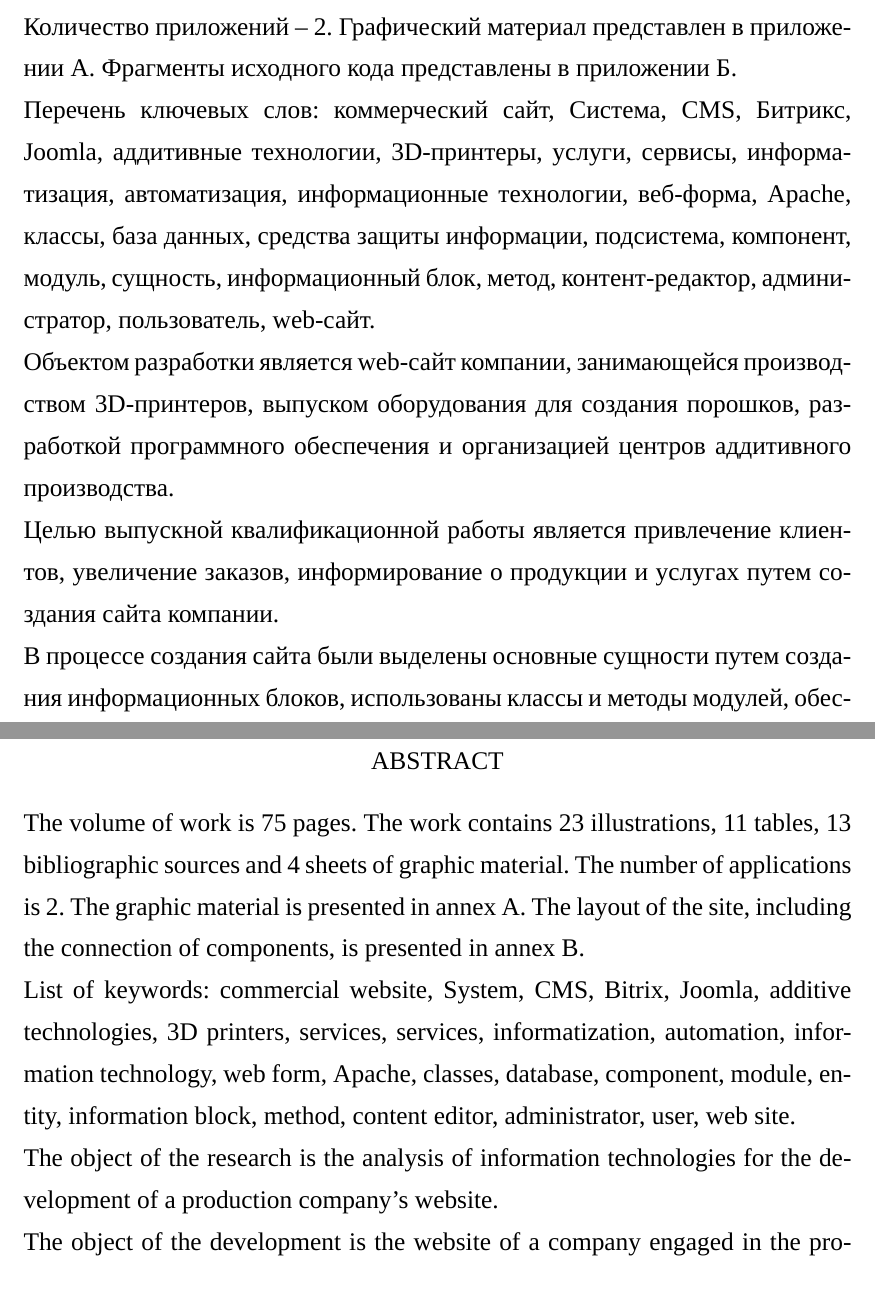
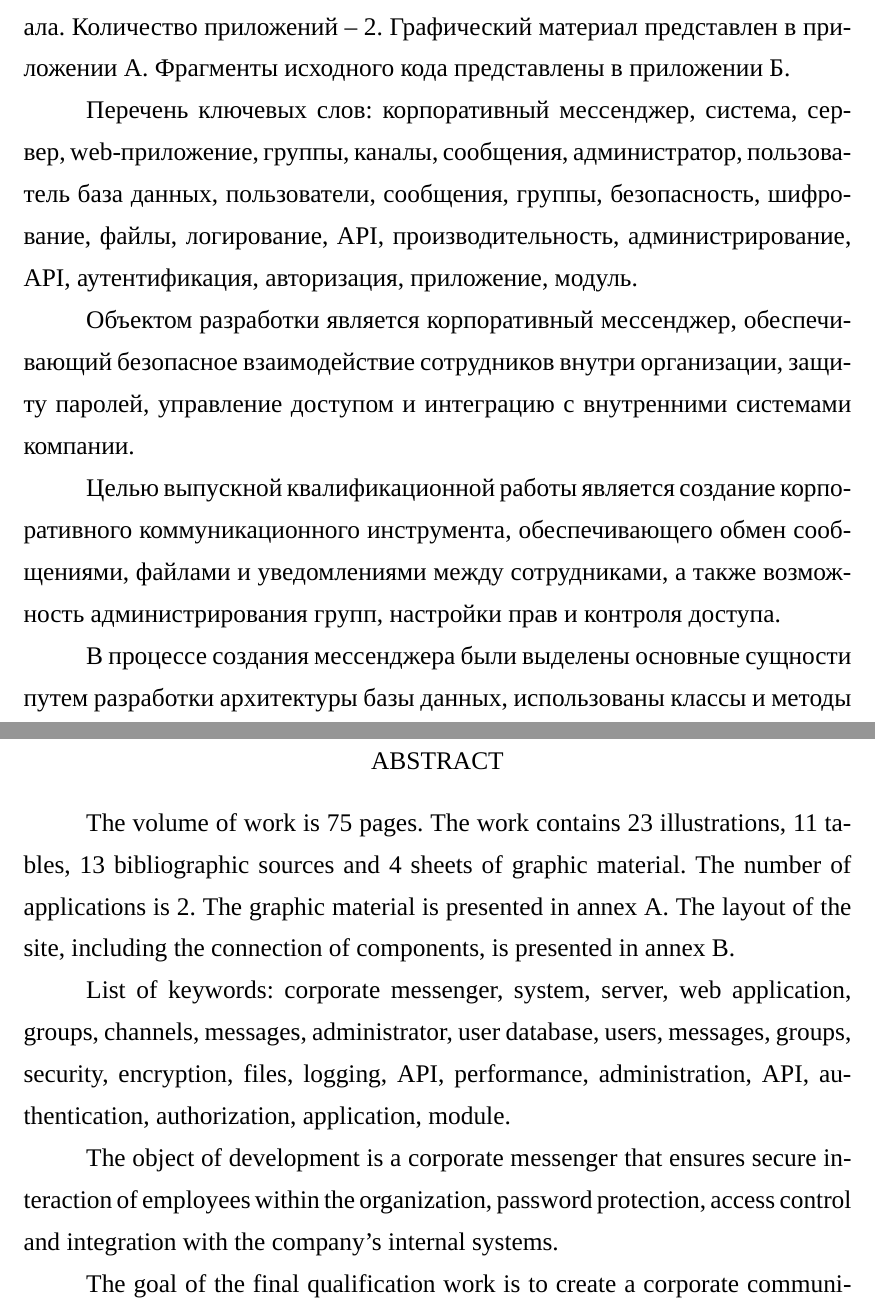
Before and after one commit to Intelligent-95/DOC_diplom, a LaTeX thesis (Diplom/main.tex, which reads Diplom/Реферат.tex): two parts of pages 4 and 5 of 75, joined at a grey line, cut so that both start at the same text. Compiled offline with XeLaTeX; a missing font is replaced by an installed copy or a similar font.

Commit message:
изменил реферат

```diff
--- a/Diplom/Реферат.tex
+++ b/Diplom/Реферат.tex
@@ -1,12 +1,14 @@
 \abstract{РЕФЕРАТ}
+
+\setlength{\parindent}{1.25cm}
 
 Объем работы равен \formbytotal{lastpage}{страниц}{е}{ам}{ам}. Работа содержит \formbytotal{figurecnt}{иллюстраци}{ю}{и}{й}, \formbytotal{tablecnt}{таблиц}{у}{ы}{}, \arabic{bibcount} библиографических источников и \formbytotal{числоПлакатов}{лист}{}{а}{ов} графического материала. Количество приложений – 2. Графический материал представлен в приложении А. Фрагменты исходного кода представлены в приложении Б.
 
-Перечень ключевых слов: коммерческий сайт, Система, CMS, Битрикс, Joomla, аддитивные технологии, 3D-принтеры, услуги, сервисы, информатизация, автоматизация, информационные технологии, веб-форма,  Apache, классы, база данных, средства защиты информации, подсистема, компонент, модуль, сущность, информационный блок, метод, контент-редактор, администратор, пользователь, web-сайт.
+Перечень ключевых слов: корпоративный мессенджер, система, сервер, web-приложение, группы, каналы, сообщения, администратор, пользователь база данных, пользователи, сообщения, группы, безопасность, шифрование, файлы, логирование, API, производительность, администрирование, API, аутентификация, авторизация, приложение, модуль.
 
-Объектом разработки является web-сайт компании,  занимающейся производством 3D-принтеров, выпуском оборудования для создания порошков, разработкой программного обеспечения и организацией центров аддитивного производства.
+Объектом разработки является корпоративный мессенджер, обеспечивающий безопасное взаимодействие сотрудников внутри организации, защиту паролей, управление доступом и интеграцию с внутренними системами компании.
 
-Целью выпускной квалификационной работы является привлечение клиентов, увеличение заказов, информирование о продукции и услугах путем создания сайта компании.
+Целью выпускной квалификационной работы является создание корпоративного коммуникационного инструмента, обеспечивающего обмен сообщениями, файлами и уведомлениями между сотрудниками, а также возможность администрирования групп, настройки прав и контроля доступа.
 
-В процессе создания сайта были выделены основные сущности путем создания информационных блоков, использованы классы и методы модулей, обеспечивающие работу с сущностями предметной области, а также корректную работу web-сайта, разработаны разделы, содержащие информацию о компании, ее деятельности, производимой продукции и услугах, разработан сервис по заказу 3D-деталей.
+В процессе создания мессенджера были выделены основные сущности путем разработки архитектуры базы данных, использованы классы и методы модулей, обеспечивающие работу с сообщениями, пользователями и группами, а также безопасное шифрование данных. Разработаны разделы, содержащие возможности системы, структуру управления, интерфейс для пользователей.
 
@@ -19,9 +19,9 @@
 
 The volume of work is \formbytotal{lastpage}{page}{}{s}{s}. The work contains \formbytotal{figurecnt}{illustration}{}{s}{s}, \formbytotal{tablecnt}{table}{}{s}{s}, \arabic{bibcount} bibliographic sources and \formbytotal{числоПлакатов}{sheet}{}{s}{s} of graphic material. The number of applications is 2. The graphic material is presented in annex A. The layout of the site, including the connection of components, is presented in annex B.
 
-List of keywords: commercial website, System, CMS, Bitrix, Joomla, additive technologies, 3D printers, services, services, informatization, automation, information technology, web form, Apache, classes, database, component, module, entity, information block, method, content editor, administrator, user, web site.
+List of keywords: corporate messenger, system, server, web application, groups, channels, messages, administrator, user database, users, messages, groups, security, encryption, files, logging, API, performance, administration, API, authentication, authorization, application, module.
 
-The object of the research is the analysis of information technologies for the development of a production company's website.
+The object of development is a corporate messenger that ensures secure interaction of employees within the organization, password protection, access control and integration with the company's internal systems.
 
-The object of the development is the website of a company engaged in the production of 3D printers, the production of equipment for the creation of powders, software development and the organization of additive manufacturing centers.
+The goal of the final qualification work is to create a corporate communication tool that ensures the exchange of messages, files and notifications between employees, as well as the ability to administer groups, configure rights and access control.
 
```
Also changed, not shown: Diplom/Реферат.tex (11 more changed lines), 1 other file.
